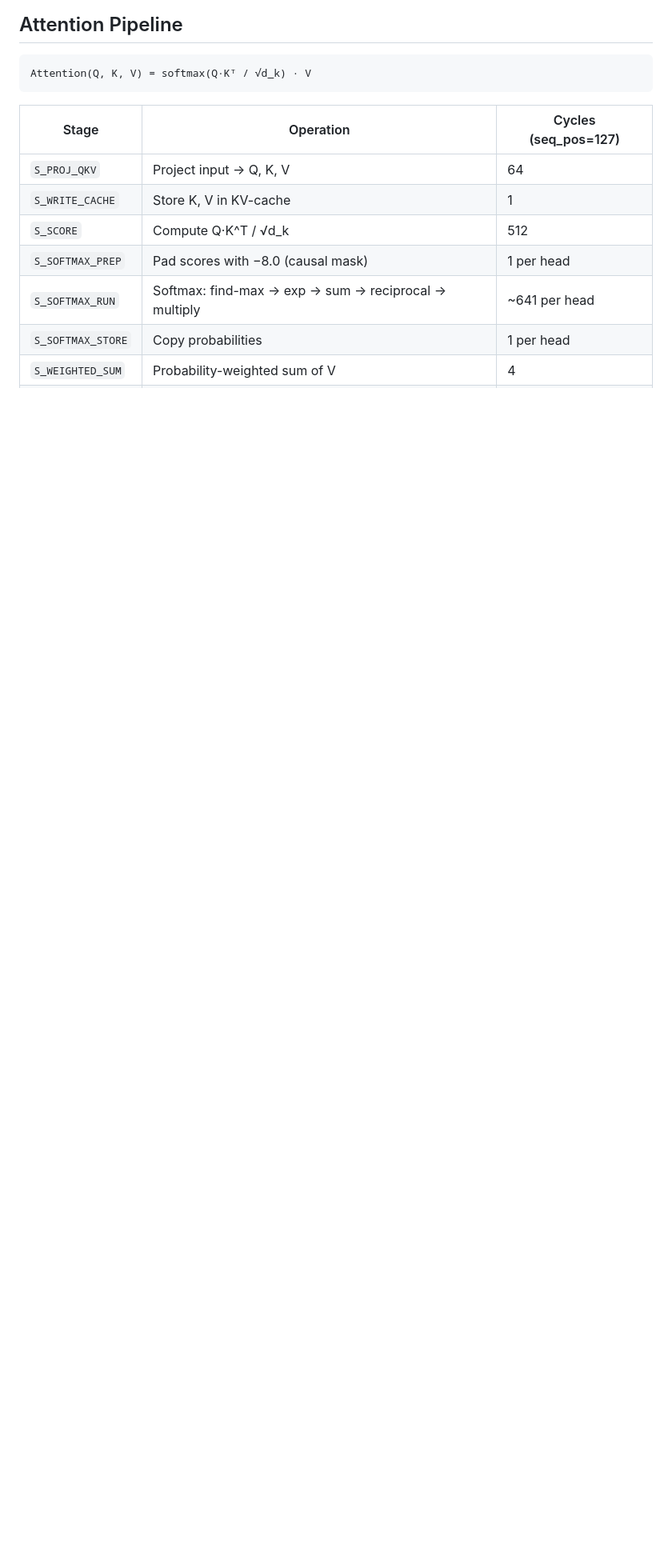
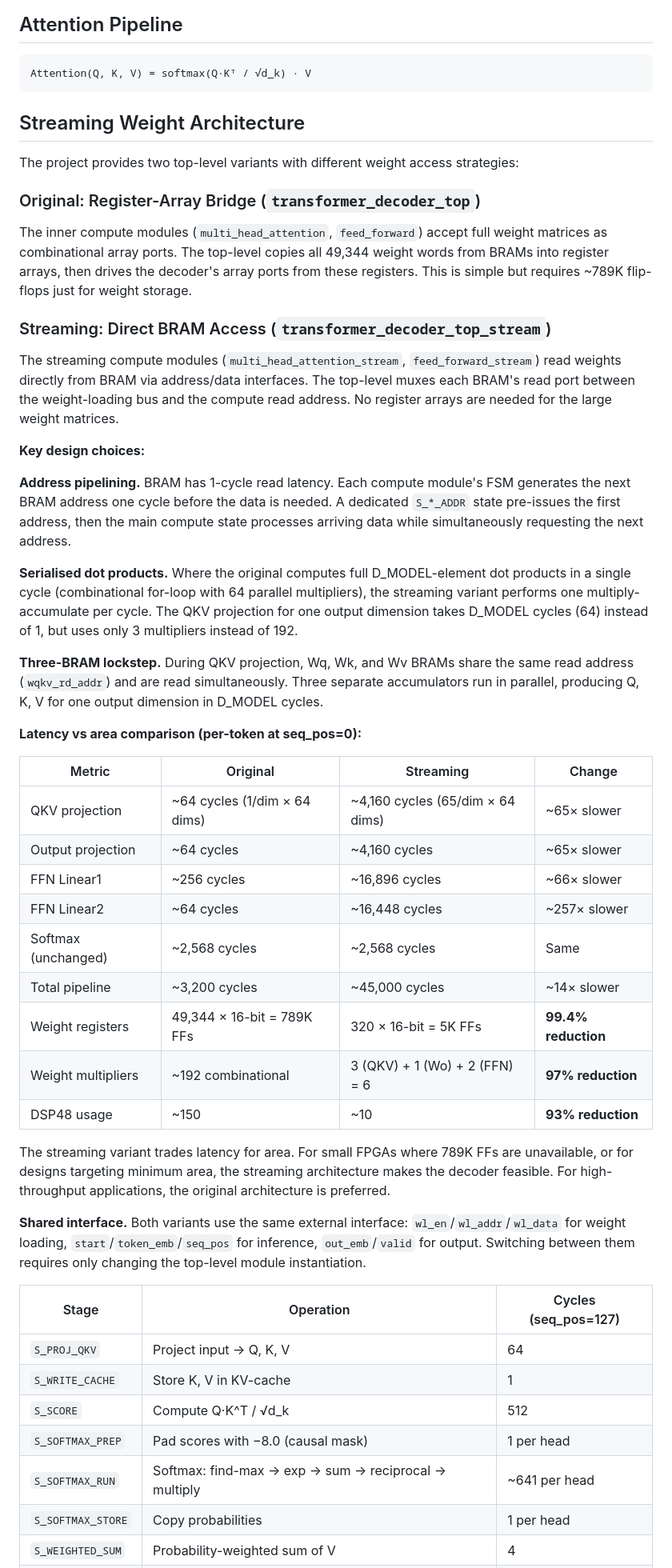
Before and after one commit to BrendanJamesLynskey/LLM_Transformer_Decoder_RTL, a Markdown page: README.md, the part around one of its changes. Shown at 80% size. Drawn GitHub-style; blank space fills up the shorter version.

````diff
--- a/README.md
+++ b/README.md
@@ -134,6 +158,44 @@ Wraps `bram_sp` to store a ROWS × COLS matrix. Provides a column-read interface
 Attention(Q, K, V) = softmax(Q·Kᵀ / √d_k) · V
 ```
 
+## Streaming Weight Architecture
+
+The project provides two top-level variants with different weight access strategies:
+
+### Original: Register-Array Bridge (`transformer_decoder_top`)
+
+The inner compute modules (`multi_head_attention`, `feed_forward`) accept full weight matrices as combinational array ports. The top-level copies all 49,344 weight words from BRAMs into register arrays, then drives the decoder's array ports from these registers. This is simple but requires ~789K flip-flops just for weight storage.
+
+### Streaming: Direct BRAM Access (`transformer_decoder_top_stream`)
+
+The streaming compute modules (`multi_head_attention_stream`, `feed_forward_stream`) read weights directly from BRAM via address/data interfaces. The top-level muxes each BRAM's read port between the weight-loading bus and the compute read address. No register arrays are needed for the large weight matrices.
+
+**Key design choices:**
+
+**Address pipelining.** BRAM has 1-cycle read latency. Each compute module's FSM generates the next BRAM address one cycle before the data is needed. A dedicated `S_*_ADDR` state pre-issues the first address, then the main compute state processes arriving data while simultaneously requesting the next address.
+
+**Serialised dot products.** Where the original computes full D_MODEL-element dot products in a single cycle (combinational for-loop with 64 parallel multipliers), the streaming variant performs one multiply-accumulate per cycle. The QKV projection for one output dimension takes D_MODEL cycles (64) instead of 1, but uses only 3 multipliers instead of 192.
+
+**Three-BRAM lockstep.** During QKV projection, Wq, Wk, and Wv BRAMs share the same read address (`wqkv_rd_addr`) and are read simultaneously. Three separate accumulators run in parallel, producing Q, K, V for one output dimension in D_MODEL cycles.
+
+**Latency vs area comparison (per-token at seq_pos=0):**
+
+| Metric | Original | Streaming | Change |
+|--------|----------|-----------|--------|
+| QKV projection | ~64 cycles (1/dim × 64 dims) | ~4,160 cycles (65/dim × 64 dims) | ~65× slower |
+| Output projection | ~64 cycles | ~4,160 cycles | ~65× slower |
+| FFN Linear1 | ~256 cycles | ~16,896 cycles | ~66× slower |
+| FFN Linear2 | ~64 cycles | ~16,448 cycles | ~257× slower |
+| Softmax (unchanged) | ~2,568 cycles | ~2,568 cycles | Same |
+| Total pipeline | ~3,200 cycles | ~45,000 cycles | ~14× slower |
+| Weight registers | 49,344 × 16-bit = 789K FFs | 320 × 16-bit = 5K FFs | **99.4% reduction** |
+| Weight multipliers | ~192 combinational | 3 (QKV) + 1 (Wo) + 2 (FFN) = 6 | **97% reduction** |
+| DSP48 usage | ~150 | ~10 | **93% reduction** |
+
+The streaming variant trades latency for area. For small FPGAs where 789K FFs are unavailable, or for designs targeting minimum area, the streaming architecture makes the decoder feasible. For high-throughput applications, the original architecture is preferred.
+
+**Shared interface.** Both variants use the same external interface: `wl_en`/`wl_addr`/`wl_data` for weight loading, `start`/`token_emb`/`seq_pos` for inference, `out_emb`/`valid` for output. Switching between them requires only changing the top-level module instantiation.
+
 | Stage | Operation | Cycles (seq_pos=127) |
 |-------|-----------|---------------------|
 | `S_PROJ_QKV` | Project input → Q, K, V | 64 |
````
Also changed, not shown: other parts of README.md (+63 -36 lines).
